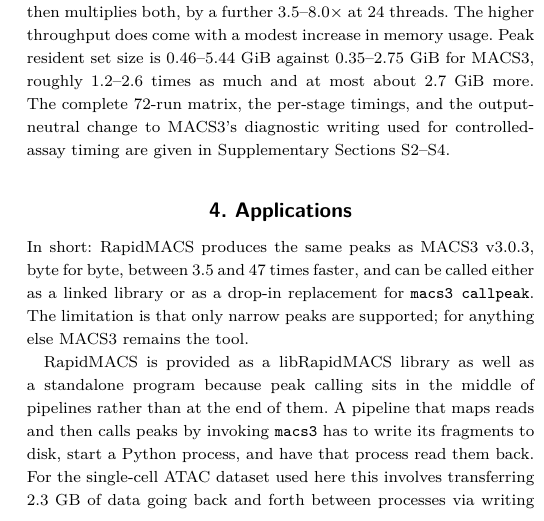
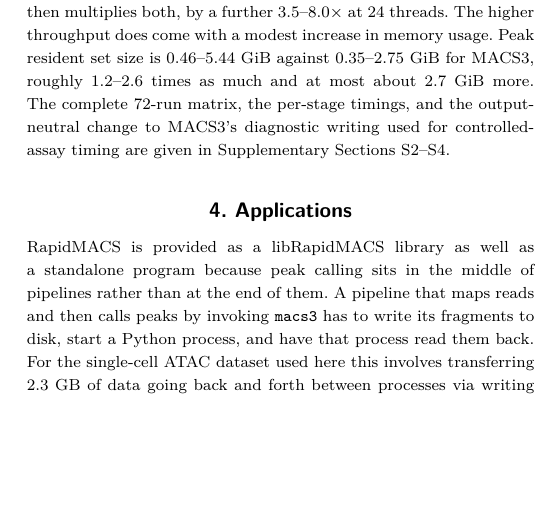
Before and after one commit to lhhunghimself/rapidmacs-overleaf, a LaTeX paper (main.tex): part of one column of page 3 of 4, cut so that both start at the same text, the shorter picture padded with empty space. Compiled offline with pdfLaTeX; a LaTeX package or settings file that is missing is left out.

Commit message:
Drop the Applications TL;DR paragraph
Every clause in it was stated elsewhere: byte-parity and the 3.5-47x range in
the abstract and again in Results, library-versus-standalone as the subject of
the two paragraphs immediately following, and the narrow-peaks limitation in
Scope and again in the closing sentence of the same section -- where it names
broad peaks and the other subcommands specifically rather than "anything else".

The section heading already orients the reader, so the paragraph was recapping
into a note that was sitting exactly at its four-page limit.

```diff
--- a/main.tex
+++ b/main.tex
@@ -141,8 +141,6 @@ Table~\ref{tab:stages} gives the complete running time for every configuration.
 % -----------------------------------------------------------------------------
 \section{Applications}
 % -----------------------------------------------------------------------------
-In short: RapidMACS produces the same peaks as MACS3~v3.0.3, byte for byte, between 3.5 and 47 times faster, and can be called either as a linked library or as a drop-in replacement for \texttt{macs3 callpeak}. The limitation is that only narrow peaks are supported; for anything else MACS3 remains the tool.
-
 RapidMACS is provided as a libRapidMACS library as well as a standalone program because peak calling sits in the middle of pipelines rather than at the end of them. A pipeline that maps reads and then calls peaks by invoking \texttt{macs3} has to write its fragments to disk, start a Python process, and have that process read them back. For the single-cell ATAC dataset used here this involves transferring 2.3~GB of data going back and forth between processes via writing and reading temporary files. Linking to the library removes this overhead: an aligner then hands libRapidMACS the fragments it has just produced, in the same process directly through its C++ API. That is how we use it. Chromap Suite links RapidMACS to call ATAC peaks during the mapping pass, and Multiomics Suite composes that with transcriptomic processing to run alignment, peak calling, and cell calling for joint RNA and ATAC in one invocation of one binary~\citep{multiomicssuite}.
 
 The standalone program serves the more common use case: re-calling peaks that a pipeline has already produced. We verified the three tools that do it most: Signac, which wraps \texttt{macs3} to replace Cell Ranger ARC's wider peaks on multiome data~\citep{signac}; ArchR, which calls peaks per pseudobulk replicate~\citep{archr}; and SCENIC+, which assembles a consensus enhancer set from per-cluster pseudobulk~\citep{scenicplus}. For each, the equivalent \texttt{rapidmacs} invocation reproduces MACS3's narrowPeak and summit files byte for byte. Because the files are identical, the substitution can also be made part-way through an established analysis without putting earlier comparisons in question. Workflows needing broad peaks or any of the other subcommands should continue to use MACS3, and nothing prevents both from being installed side by side.
```
